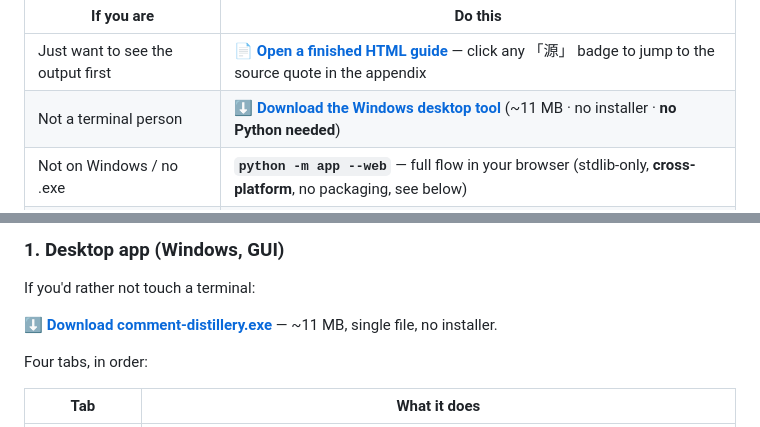
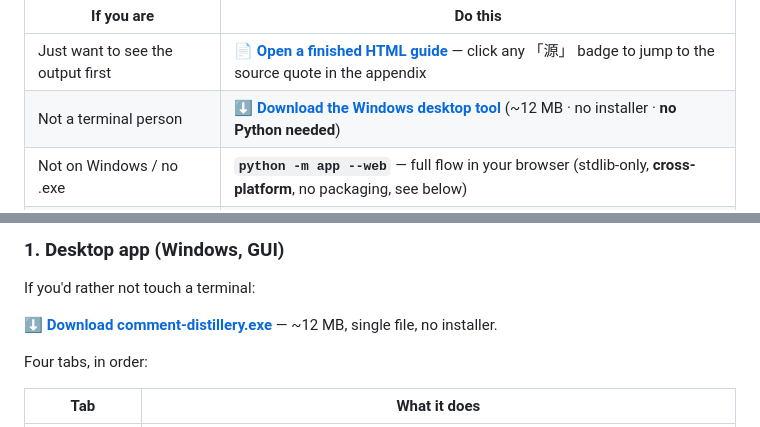
Before and after one commit to TrueFurina/comment-distillery, a Markdown page: README.en.md, 2 parts joined by grey strips. Drawn GitHub-style.

```diff
--- a/README.en.md
+++ b/README.en.md
@@ -14,7 +14,7 @@
 | If you are | Do this |
 |---|---|
 | Just want to see the output first | **[📄 Open a finished HTML guide](https://truefurina.github.io/comment-distillery/samples/sample-guide.html)** — click any 「源」 badge to jump to the source quote in the appendix |
-| Not a terminal person | **⬇ [Download the Windows desktop tool](https://github.com/TrueFurina/comment-distillery/releases/latest)** (~11 MB · no installer · **no Python needed**) |
+| Not a terminal person | **⬇ [Download the Windows desktop tool](https://github.com/TrueFurina/comment-distillery/releases/latest)** (~12 MB · no installer · **no Python needed**) |
 | Not on Windows / no .exe | **`python -m app --web`** — full flow in your browser (stdlib-only, **cross-platform**, no packaging, see below) |
 | Using ChatGPT / Claude in a browser | **⬇ [Download the Skill ZIP](https://github.com/TrueFurina/comment-distillery/releases/latest)** (~69 KB) — unzip and drop the folder into the chat, or paste `PROMPT.md` |
 | Already using an AI agent | `npx skills add TrueFurina/comment-distillery` (Claude Code / Cursor / Codex / Copilot and 40+ others) |
@@ -125,7 +125,7 @@ These separate this project from "yet another summarizer" — **never to be cut*
 
 If you'd rather not touch a terminal:
 
-**[⬇ Download comment-distillery.exe](https://github.com/TrueFurina/comment-distillery/releases/latest)** — ~11 MB, single file, no installer.
+**[⬇ Download comment-distillery.exe](https://github.com/TrueFurina/comment-distillery/releases/latest)** — ~12 MB, single file, no installer.
 
 Four tabs, in order:
 
```
Also changed, not shown: HANDOFF.md (+3 -0 lines), README.md (+2 -2 lines).
